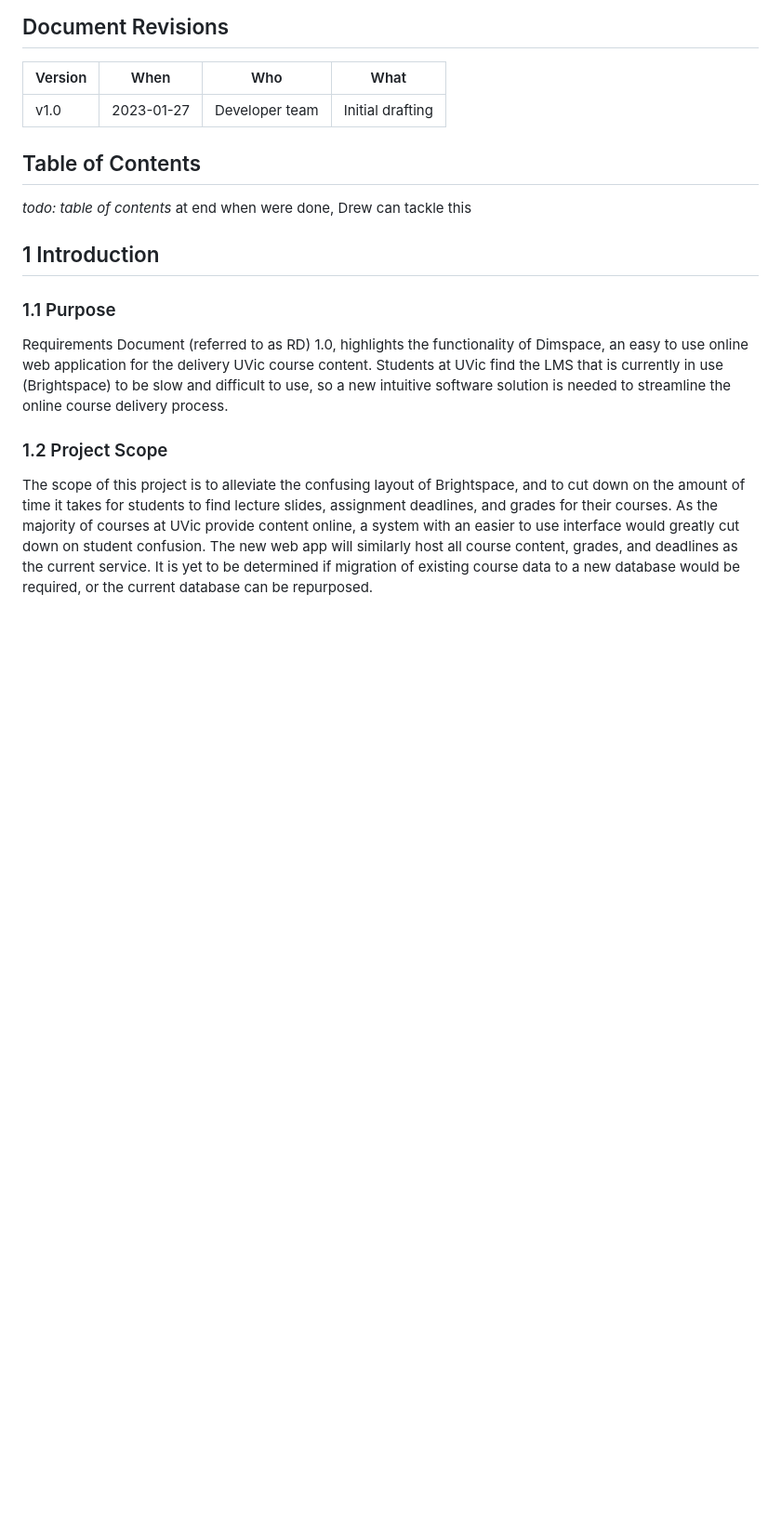
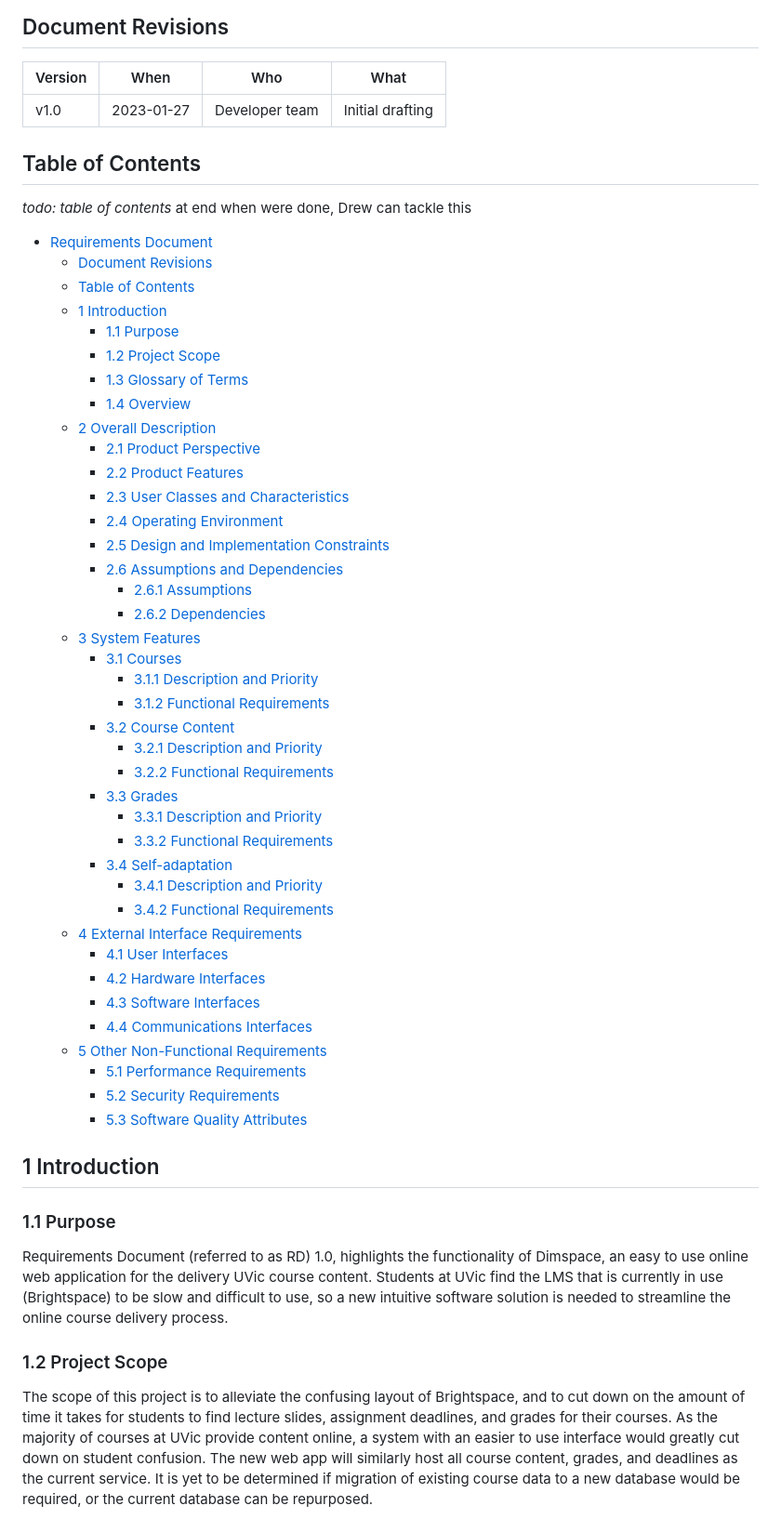
Before and after one commit to stephenneale/seng371-group16, a Markdown page: as-developers/rd.md, the part around the change. Shown: that part at 93% size. Rendered like a GitHub page; blank space fills up the shorter version.

Commit message:
Add table of contents
Closes #15

```diff
--- a/as-developers/rd.md
+++ b/as-developers/rd.md
@@ -10,6 +10,47 @@ Requirements Document
 ## Table of Contents
 
 _todo: table of contents_ at end when were done, Drew can tackle this
+<!-- TOC -->
+* [Requirements Document](#requirements-document)
+  * [Document Revisions](#document-revisions)
+  * [Table of Contents](#table-of-contents)
+  * [1 Introduction](#1-introduction)
+    * [1.1 Purpose](#11-purpose)
+    * [1.2 Project Scope](#12-project-scope)
+    * [1.3 Glossary of Terms](#13-glossary-of-terms)
+    * [1.4 Overview](#14-overview)
+  * [2 Overall Description](#2-overall-description)
+    * [2.1 Product Perspective](#21-product-perspective)
+    * [2.2 Product Features](#22-product-features)
+    * [2.3 User Classes and Characteristics](#23-user-classes-and-characteristics)
+    * [2.4 Operating Environment](#24-operating-environment)
+    * [2.5 Design and Implementation Constraints](#25-design-and-implementation-constraints)
+    * [2.6 Assumptions and Dependencies](#26-assumptions-and-dependencies)
+      * [2.6.1 Assumptions](#261-assumptions)
+      * [2.6.2 Dependencies](#262-dependencies)
+  * [3 System Features](#3-system-features)
+    * [3.1 Courses](#31-courses)
+      * [3.1.1 Description and Priority](#311-description-and-priority)
+      * [3.1.2 Functional Requirements](#312-functional-requirements)
+    * [3.2 Course Content](#32-course-content)
+      * [3.2.1 Description and Priority](#321-description-and-priority)
+      * [3.2.2 Functional Requirements](#322-functional-requirements)
+    * [3.3 Grades](#33-grades)
+      * [3.3.1 Description and Priority](#331-description-and-priority)
+      * [3.3.2 Functional Requirements](#332-functional-requirements)
+    * [3.4 Self-adaptation](#34-self-adaptation)
+      * [3.4.1 Description and Priority](#341-description-and-priority)
+      * [3.4.2 Functional Requirements](#342-functional-requirements)
+  * [4 External Interface Requirements](#4-external-interface-requirements)
+    * [4.1 User Interfaces](#41-user-interfaces)
+    * [4.2 Hardware Interfaces](#42-hardware-interfaces)
+    * [4.3 Software Interfaces](#43-software-interfaces)
+    * [4.4 Communications Interfaces](#44-communications-interfaces)
+  * [5 Other Non-Functional Requirements](#5-other-non-functional-requirements)
+    * [5.1 Performance Requirements](#51-performance-requirements)
+    * [5.2 Security Requirements](#52-security-requirements)
+    * [5.3 Software Quality Attributes](#53-software-quality-attributes)
+<!-- TOC -->
 
 ## 1 Introduction
 
```
